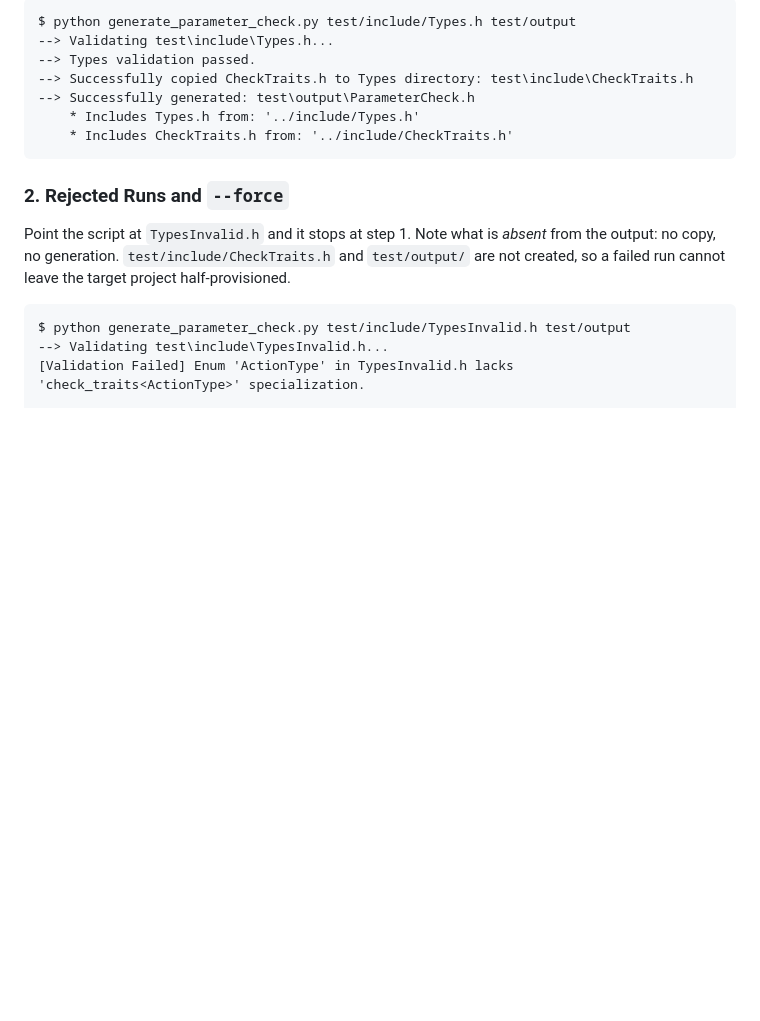
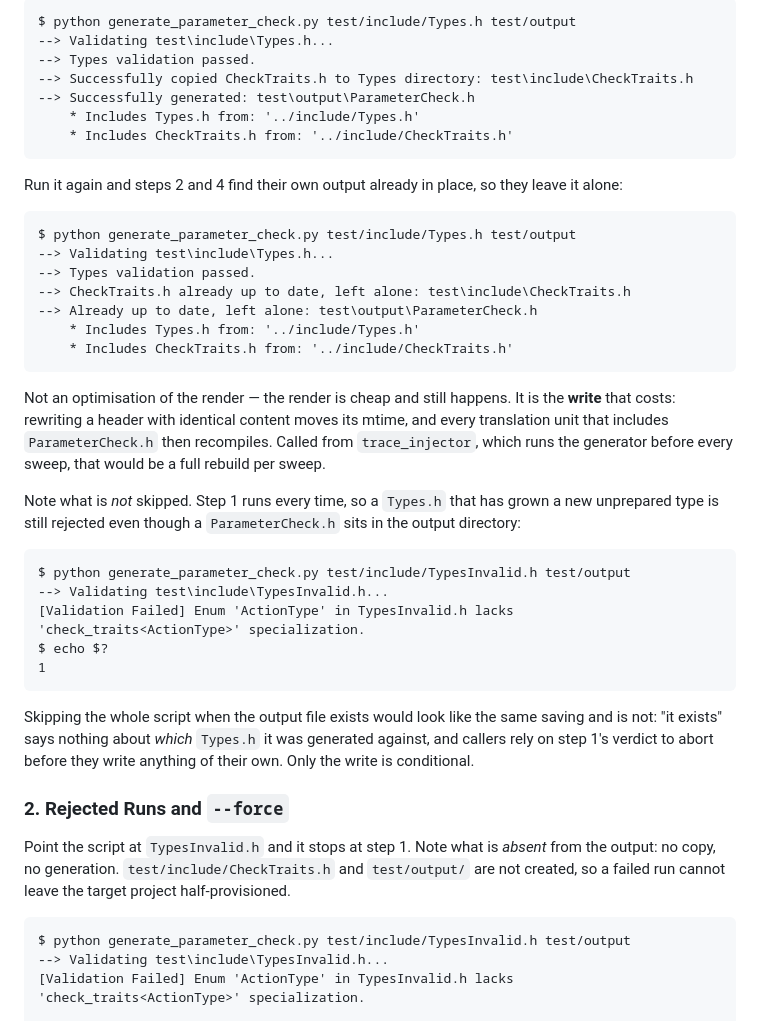
Before and after one commit to Celia2024-bit/tools, a Markdown page: parameters_check/C++ Dynamic Parameter Check Generator.md, the part around the change. Rendered like a GitHub page; blank space fills up the shorter version.

Commit message:
Document what is skipped, and what deliberately is not
Both docs now show the second run's output verbatim, and say why the
render still happens: the cost being avoided is the write, not the
render. The rejected-run example is repeated with an output file already
in place, since "the gate still closes" is the half a reader would
otherwise assume was traded away.

Co-Authored-By: Claude Opus 5 <noreply@anthropic.com>

````diff
--- a/parameters_check/C++ Dynamic Parameter Check Generator.md
+++ b/parameters_check/C++ Dynamic Parameter Check Generator.md
@@ -73,6 +73,42 @@ $ python generate_parameter_check.py test/include/Types.h test/output
     * Includes Types.h from: '../include/Types.h'
     * Includes CheckTraits.h from: '../include/CheckTraits.h'
 ```
+
+Run it again and steps 2 and 4 find their own output already in place, so they
+leave it alone:
+
+```text
+$ python generate_parameter_check.py test/include/Types.h test/output
+--> Validating test\include\Types.h...
+--> Types validation passed.
+--> CheckTraits.h already up to date, left alone: test\include\CheckTraits.h
+--> Already up to date, left alone: test\output\ParameterCheck.h
+    * Includes Types.h from: '../include/Types.h'
+    * Includes CheckTraits.h from: '../include/CheckTraits.h'
+```
+
+Not an optimisation of the render — the render is cheap and still happens. It
+is the **write** that costs: rewriting a header with identical content moves
+its mtime, and every translation unit that includes `ParameterCheck.h` then
+recompiles. Called from `trace_injector`, which runs the generator before every
+sweep, that would be a full rebuild per sweep.
+
+Note what is *not* skipped. Step 1 runs every time, so a `Types.h` that has
+grown a new unprepared type is still rejected even though a `ParameterCheck.h`
+sits in the output directory:
+
+```text
+$ python generate_parameter_check.py test/include/TypesInvalid.h test/output
+--> Validating test\include\TypesInvalid.h...
+[Validation Failed] Enum 'ActionType' in TypesInvalid.h lacks 'check_traits<ActionType>' specialization.
+$ echo $?
+1
+```
+
+Skipping the whole script when the output file exists would look like the same
+saving and is not: "it exists" says nothing about *which* `Types.h` it was
+generated against, and callers rely on step 1's verdict to abort before they
+write anything of their own. Only the write is conditional.
 
 ### 2. Rejected Runs and `--force`
 
````
Also changed, not shown: trace_injector/README.md (+21 -2 lines).
